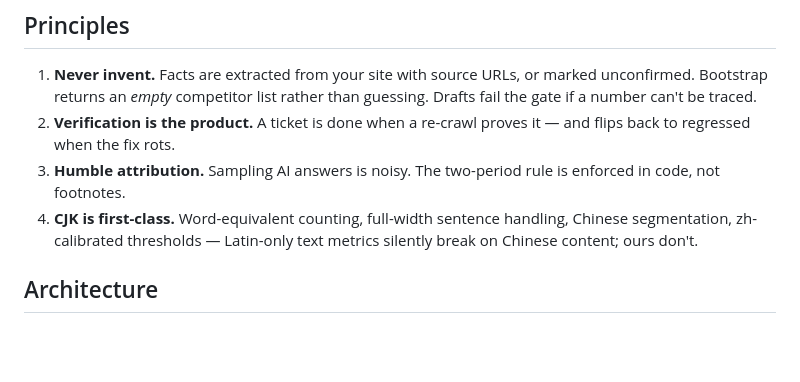
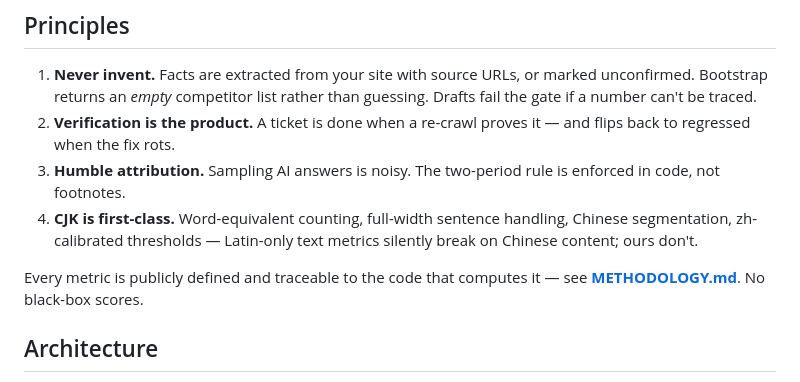
Before and after one commit to arronyounging/fastergeo, a Markdown page: README.md, the part around the change. GitHub-like rendering; blank space fills up the shorter version.

Commit message:
docs: METHODOLOGY.md — open, code-traceable metric standard
Co-Authored-By: Claude Fable 5 <noreply@anthropic.com>

```diff
--- a/README.md
+++ b/README.md
@@ -90,6 +90,8 @@ Migrating from GeoLook? `fastergeo metrics --format geolook` re-scores your exis
 3. **Humble attribution.** Sampling AI answers is noisy. The two-period rule is enforced in code, not footnotes.
 4. **CJK is first-class.** Word-equivalent counting, full-width sentence handling, Chinese segmentation, zh-calibrated thresholds — Latin-only text metrics silently break on Chinese content; ours don't.
 
+Every metric is publicly defined and traceable to the code that computes it — see **[METHODOLOGY.md](METHODOLOGY.md)**. No black-box scores.
+
 ## Architecture
 
 Monorepo of nine packages, each usable standalone: `rules` (100+ deterministic lint rules with agent-fixable suggestions, forked from [geo-lint](https://github.com/IJONIS/geo-lint) with CJK support) · `providers` (18-engine adapters + key health checks) · `metrics` (funnel metrics + LLM recognition judge + manual sheets) · `audit` (six-dimension scoring, evidence-anchored) · `tickets` (acceptance DSL + verification) · `content` (fact store + fabrication gate + bootstrap) · `trends` (period history + attribution discipline) · `report` (self-contained HTML) · `cli`
```
Also changed, not shown: METHODOLOGY.md (added, +211 -0 lines).
